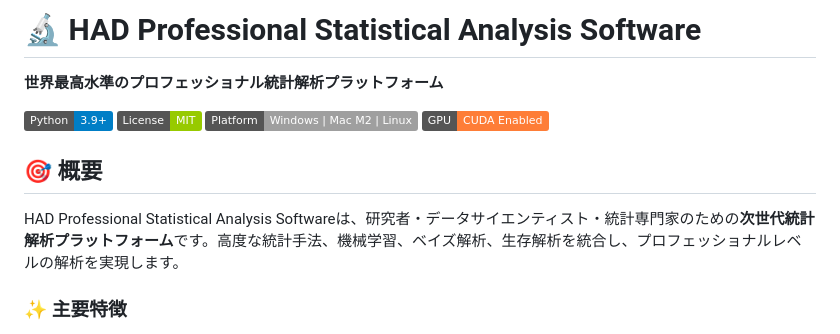
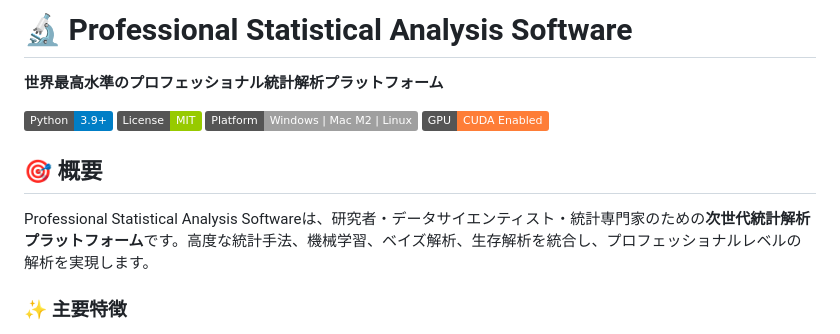
Before and after one commit to zapabob/staticsGUI_python, a Markdown page: README.md, the part around the change. Rendered like a GitHub page; badges without logos.

```diff
--- a/README.md
+++ b/README.md
@@ -1,4 +1,4 @@
-# 🔬 HAD Professional Statistical Analysis Software
+# 🔬  Professional Statistical Analysis Software
 
 **世界最高水準のプロフェッショナル統計解析プラットフォーム**
 
@@ -9,7 +9,7 @@
 
 ## 🎯 **概要**
 
-HAD Professional Statistical Analysis Softwareは、研究者・データサイエンティスト・統計専門家のための**次世代統計解析プラットフォーム**です。高度な統計手法、機械学習、ベイズ解析、生存解析を統合し、プロフェッショナルレベルの解析を実現します。
+Professional Statistical Analysis Softwareは、研究者・データサイエンティスト・統計専門家のための**次世代統計解析プラットフォーム**です。高度な統計手法、機械学習、ベイズ解析、生存解析を統合し、プロフェッショナルレベルの解析を実現します。
 
 ### ✨ **主要特徴**
 
```
